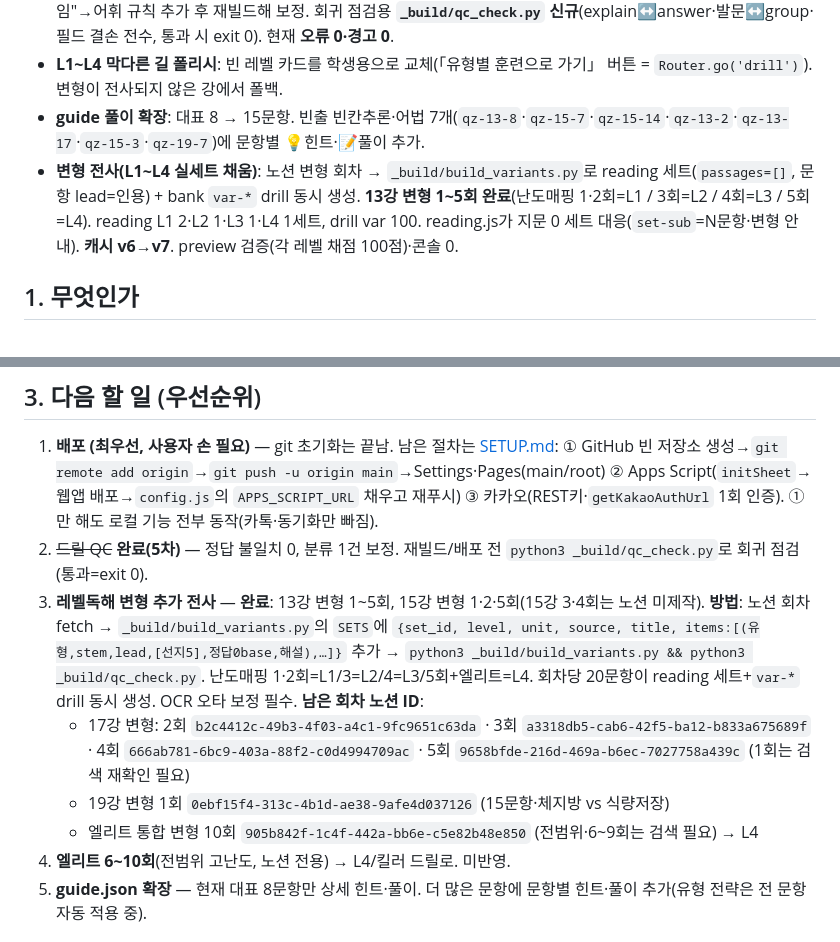
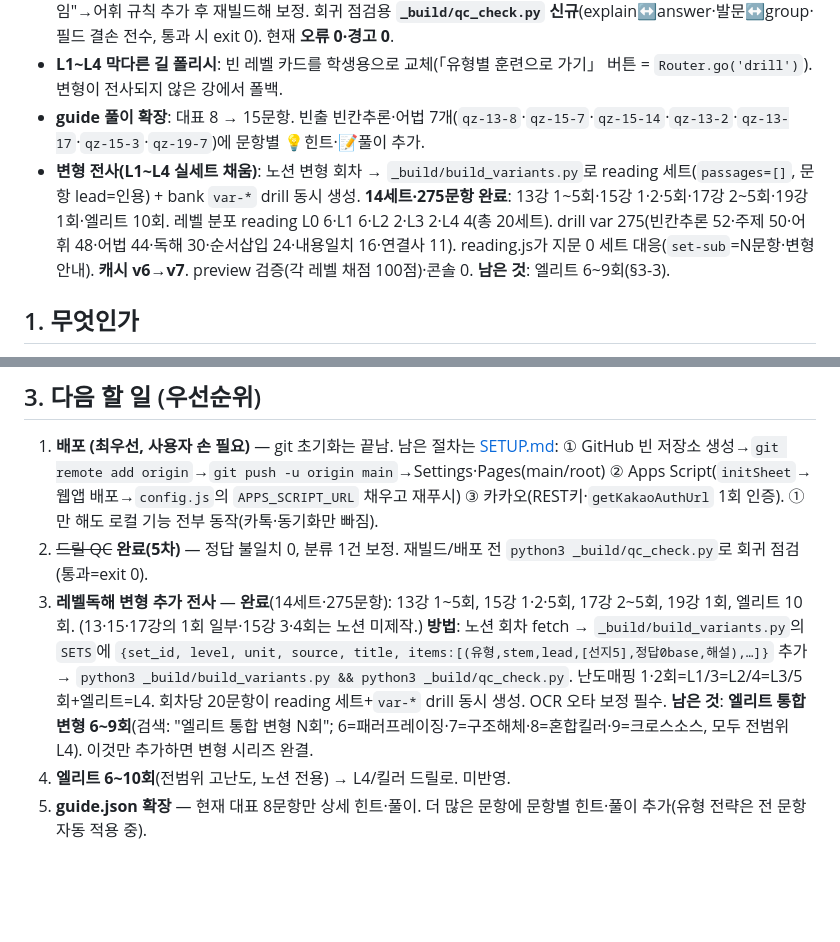
Before and after one commit to dwookmike-droid/ddjg-final-2026, a Markdown page: HANDOFF.md, 2 parts joined by grey strips. Drawn GitHub-style; blank space fills up the shorter version.

Commit message:
핸드오프·메모리: 변형 14세트 완료 반영, 남은 엘리트 6~9회 안내
Co-Authored-By: Claude Opus 4.8 <noreply@anthropic.com>

```diff
--- a/HANDOFF.md
+++ b/HANDOFF.md
@@ -12,7 +12,7 @@
 - **드릴 QC**: 정답 매핑 전수 검증 결과 불일치 0. 분류 의심 1건(`qz-13-84`)만 `build_drills.py` `group_of()`에 "쓰임"→어휘 규칙 추가 후 재빌드해 보정. 회귀 점검용 **`_build/qc_check.py` 신규**(explain↔answer·발문↔group·필드 결손 전수, 통과 시 exit 0). 현재 **오류 0·경고 0**.
 - **L1~L4 막다른 길 폴리시**: 빈 레벨 카드를 학생용으로 교체(「유형별 훈련으로 가기」 버튼 = `Router.go('drill')`). 변형이 전사되지 않은 강에서 폴백.
 - **guide 풀이 확장**: 대표 8 → 15문항. 빈출 빈칸추론·어법 7개(`qz-13-8`·`qz-15-7`·`qz-15-14`·`qz-13-2`·`qz-13-17`·`qz-15-3`·`qz-19-7`)에 문항별 💡힌트·📝풀이 추가.
-- **변형 전사(L1~L4 실세트 채움)**: 노션 변형 회차 → `_build/build_variants.py`로 reading 세트(`passages=[]`, 문항 lead=인용) + bank `var-*` drill 동시 생성. **13강 변형 1~5회 완료**(난도매핑 1·2회=L1 / 3회=L2 / 4회=L3 / 5회=L4). reading L1 2·L2 1·L3 1·L4 1세트, drill var 100. reading.js가 지문 0 세트 대응(`set-sub`=N문항·변형 안내). **캐시 v6→v7**. preview 검증(각 레벨 채점 100점)·콘솔 0.
+- **변형 전사(L1~L4 실세트 채움)**: 노션 변형 회차 → `_build/build_variants.py`로 reading 세트(`passages=[]`, 문항 lead=인용) + bank `var-*` drill 동시 생성. **14세트·275문항 완료**: 13강 1~5회·15강 1·2·5회·17강 2~5회·19강 1회·엘리트 10회. 레벨 분포 reading L0 6·L1 6·L2 2·L3 2·L4 4(총 20세트). drill var 275(빈칸추론 52·주제 50·어휘 48·어법 44·독해 30·순서삽입 24·내용일치 16·연결사 11). reading.js가 지문 0 세트 대응(`set-sub`=N문항·변형 안내). **캐시 v6→v7**. preview 검증(각 레벨 채점 100점)·콘솔 0. **남은 것**: 엘리트 6~9회(§3-3).
 
 ## 1. 무엇인가
 PC·모바일·태블릿 동일 동작. 학생은 **이전/다음만 눌러 선형 코스**로 학습, 구간 끝낼 때마다 결과가 **선생님 카톡으로 자동 전송**(배포 후). 정적 프론트(GitHub Pages) + Apps Script 백엔드(시트 DB + 카카오 '나에게 보내기').
@@ -29,10 +29,7 @@ PC·모바일·태블릿 동일 동작. 학생은 **이전/다음만 눌러 선
 ## 3. 다음 할 일 (우선순위)
 1. **배포 (최우선, 사용자 손 필요)** — git 초기화는 끝남. 남은 절차는 [SETUP.md](SETUP.md): ① GitHub 빈 저장소 생성→`git remote add origin`→`git push -u origin main`→Settings·Pages(main/root) ② Apps Script(`initSheet`→웹앱 배포→`config.js`의 `APPS_SCRIPT_URL` 채우고 재푸시) ③ 카카오(REST키·`getKakaoAuthUrl` 1회 인증). ①만 해도 로컬 기능 전부 동작(카톡·동기화만 빠짐).
 2. ~~드릴 QC~~ **완료(5차)** — 정답 불일치 0, 분류 1건 보정. 재빌드/배포 전 `python3 _build/qc_check.py`로 회귀 점검(통과=exit 0).
-3. **레벨독해 변형 추가 전사** — **완료**: 13강 변형 1~5회, 15강 변형 1·2·5회(15강 3·4회는 노션 미제작). **방법**: 노션 회차 fetch → `_build/build_variants.py`의 `SETS`에 `{set_id, level, unit, source, title, items:[(유형,stem,lead,[선지5],정답0base,해설),…]}` 추가 → `python3 _build/build_variants.py && python3 _build/qc_check.py`. 난도매핑 1·2회=L1/3=L2/4=L3/5회+엘리트=L4. 회차당 20문항이 reading 세트+`var-*` drill 동시 생성. OCR 오타 보정 필수. **남은 회차 노션 ID**:
-   - 17강 변형: 2회 `b2c4412c-49b3-4f03-a4c1-9fc9651c63da` · 3회 `a3318db5-cab6-42f5-ba12-b833a675689f` · 4회 `666ab781-6bc9-403a-88f2-c0d4994709ac` · 5회 `9658bfde-216d-469a-b6ec-7027758a439c` (1회는 검색 재확인 필요)
-   - 19강 변형 1회 `0ebf15f4-313c-4b1d-ae38-9afe4d037126` (15문항·체지방 vs 식량저장)
-   - 엘리트 통합 변형 10회 `905b842f-1c4f-442a-bb6e-c5e82b48e850` (전범위·6~9회는 검색 필요) → L4
+3. **레벨독해 변형 추가 전사** — **완료**(14세트·275문항): 13강 1~5회, 15강 1·2·5회, 17강 2~5회, 19강 1회, 엘리트 10회. (13·15·17강의 1회 일부·15강 3·4회는 노션 미제작.) **방법**: 노션 회차 fetch → `_build/build_variants.py`의 `SETS`에 `{set_id, level, unit, source, title, items:[(유형,stem,lead,[선지5],정답0base,해설),…]}` 추가 → `python3 _build/build_variants.py && python3 _build/qc_check.py`. 난도매핑 1·2회=L1/3=L2/4=L3/5회+엘리트=L4. 회차당 20문항이 reading 세트+`var-*` drill 동시 생성. OCR 오타 보정 필수. **남은 것**: **엘리트 통합 변형 6~9회**(검색: "엘리트 통합 변형 N회"; 6=패러프레이징·7=구조해체·8=혼합킬러·9=크로스소스, 모두 전범위 L4). 이것만 추가하면 변형 시리즈 완결.
 4. **엘리트 6~10회**(전범위 고난도, 노션 전용) → L4/킬러 드릴로. 미반영.
 5. **guide.json 확장** — 현재 대표 8문항만 상세 힌트·풀이. 더 많은 문항에 문항별 힌트·풀이 추가(유형 전략은 전 문항 자동 적용 중).
 
```
